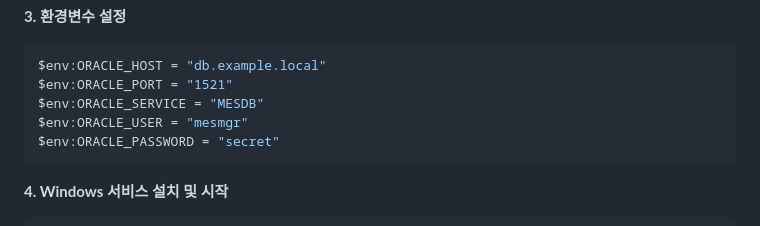
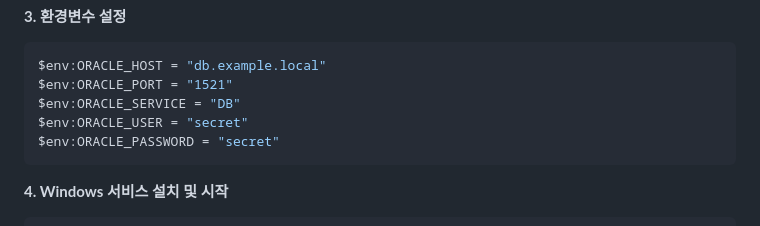
Before and after one commit to jwleepro/airflow_lite, a Markdown page: README.md, the part around the change. Rendered like a GitHub page.

Commit message:
chore: update Oracle environment variables in README

````diff
--- a/README.md
+++ b/README.md
@@ -116,8 +116,8 @@ mart:
 ```powershell
 $env:ORACLE_HOST = "db.example.local"
 $env:ORACLE_PORT = "1521"
-$env:ORACLE_SERVICE = "MESDB"
-$env:ORACLE_USER = "mesmgr"
+$env:ORACLE_SERVICE = "DB"
+$env:ORACLE_USER = "secret"
 $env:ORACLE_PASSWORD = "secret"
 ```
 
````
